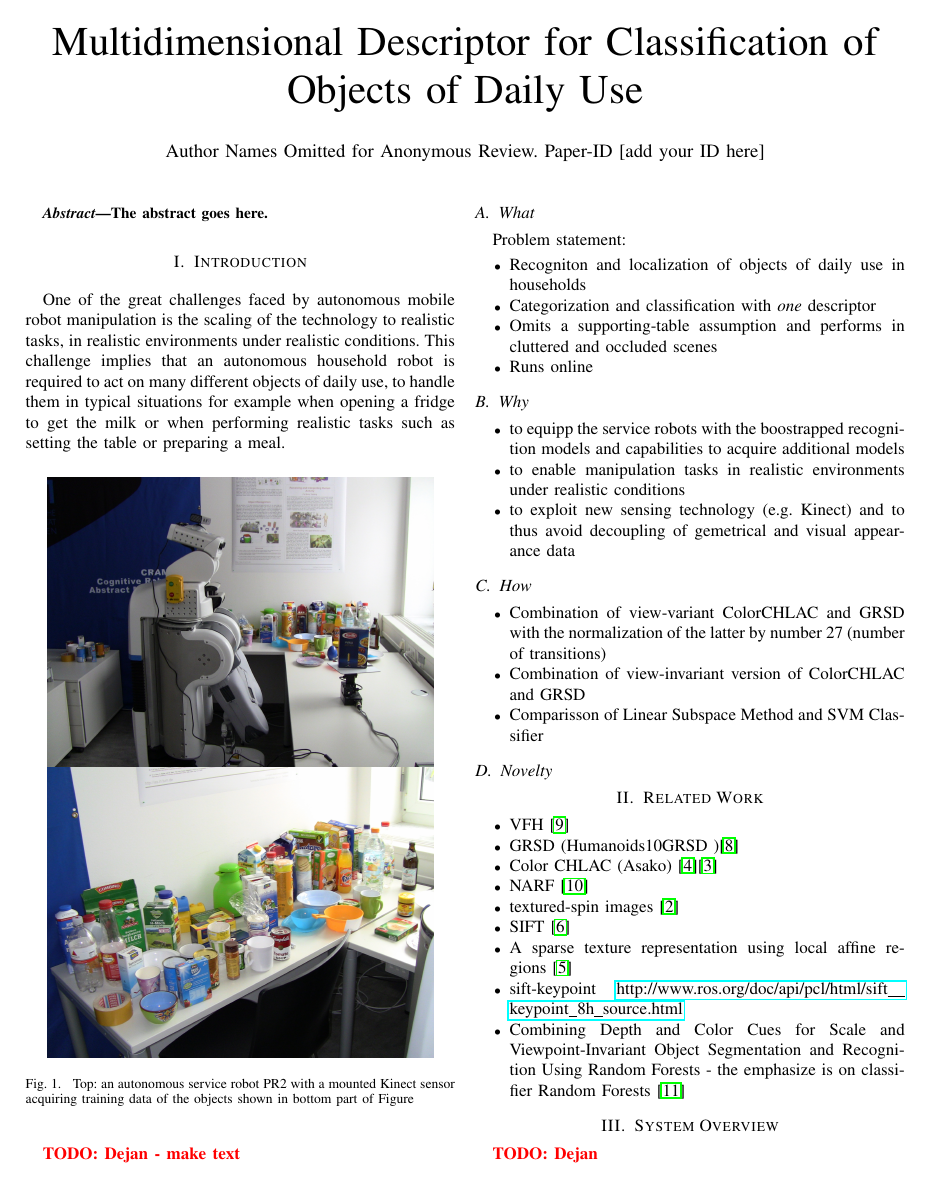
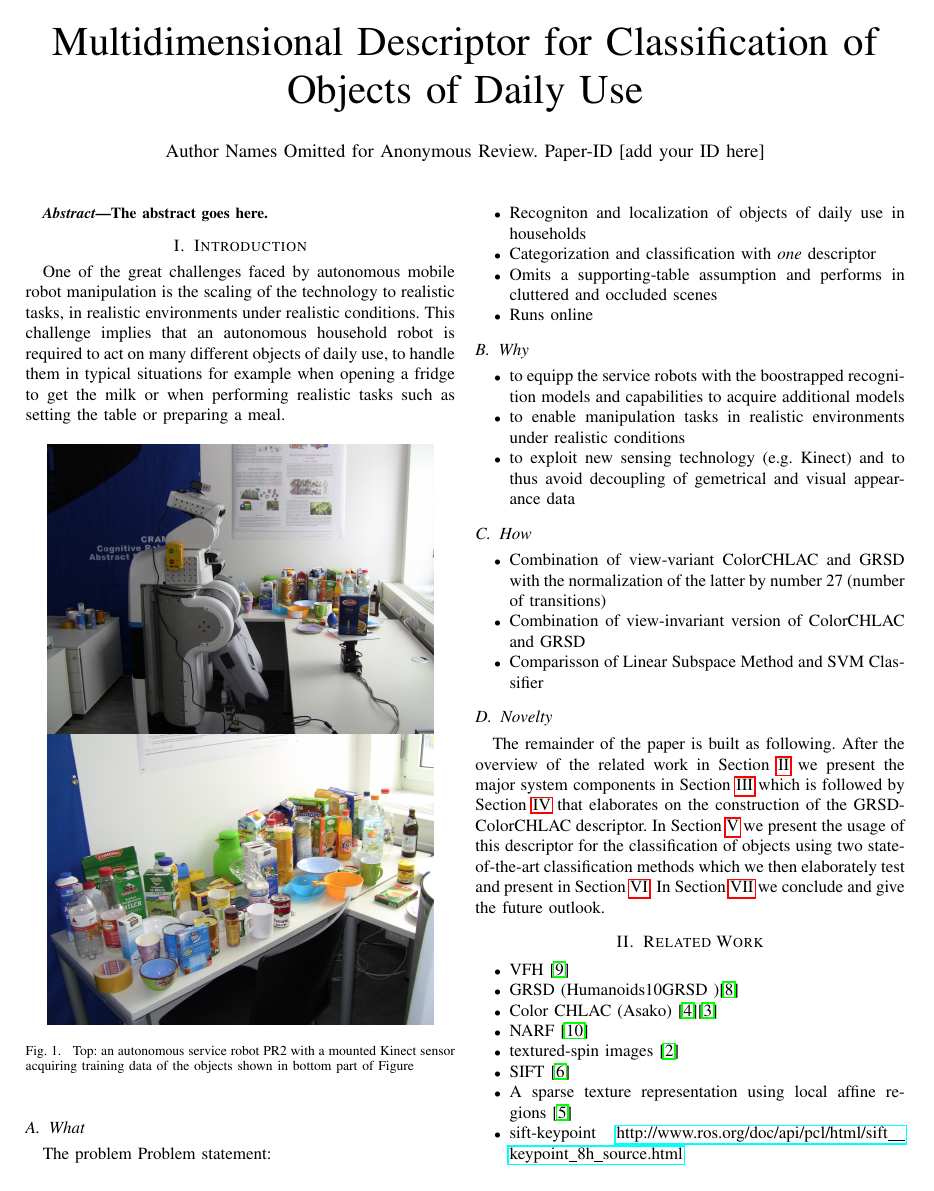
Before and after one commit to dejanpan/color-chlac-grsd, a LaTeX paper (color_chlac_grsd.tex): page 1 of 5. Compiled offline with pdfLaTeX.

Commit message:
added labels and built-up of the paper

```diff
--- a/color_chlac_grsd.tex
+++ b/color_chlac_grsd.tex
@@ -119,9 +119,8 @@ realistic tasks such as setting the table or preparing a meal.
   \end{center}
 \end{figure}
 
-\todo{Dejan - make text}
 \subsection{What}
-Problem statement:
+The problem Problem statement:
 \begin{itemize}
 \item Recogniton and localization of objects of daily use in households
 \item Categorization and classification with \emph{one} descriptor
@@ -150,8 +149,16 @@ normalization of the latter by number 27 (number of transitions)
 
 \subsection{Novelty}
 
+The remainder of the paper is built as following. After the overview of the related
+work in Section~\ref{sec:rl} we present the major system components in Section~\ref{sec:overview}
+which is followed by Section~\ref{sec:features} that elaborates on the construction of the
+GRSDColorCHLAC descriptor. In Section~\ref{sec:classification} we present the usage of this descriptor
+for the classification of objects using two state-of-the-art classification methods which we
+then elaborately test and present in Section~\ref{sec:results}. In Section~\ref{sec:conclusion}
+we conclude and give the future outlook.
 
 \section{Related Work}
+\label{sec:rl}
 \begin{itemize}
 \item VFH~\cite{vfh}
 \item GRSD (Humanoids10GRSD~)\cite{GRSD10Humanoids}
```
Also changed, not shown: color_chlac_grsd.tex (8 more changed lines).
